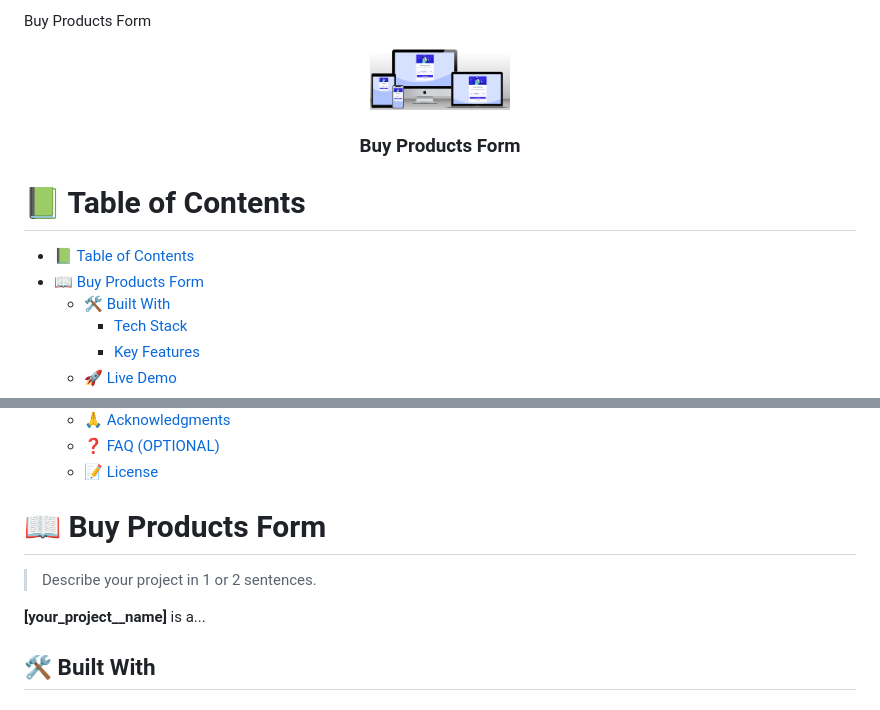
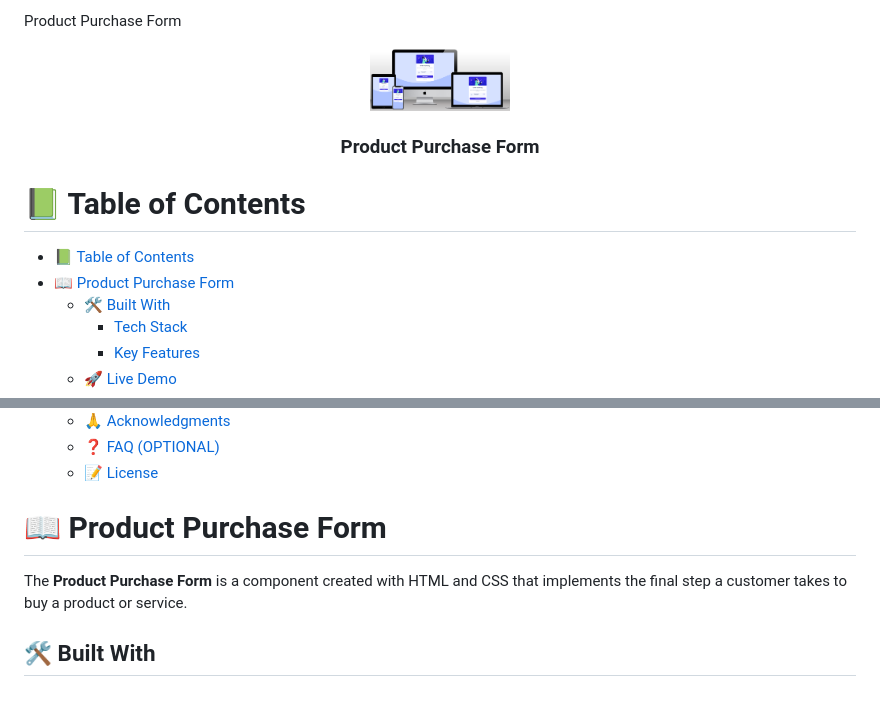
Before and after one commit to Alejandroq12/buy-products, a Markdown page: README.md, 2 parts joined by grey strips. Rendered like a GitHub page.

Commit message:
Add description

```diff
--- a/README.md
+++ b/README.md
@@ -1,10 +1,10 @@
-<a name="readme-top">Buy Products Form</a>
+<a name="readme-top">Product Purchase Form</a>
 
 <div align="center">
   <img src="logo.png" alt="logo" width="140"  height="auto" />
   <br/>
 
-  <h3><b>Buy Products Form</b></h3>
+  <h3><b>Product Purchase Form</b></h3>
 
 </div>
 
@@ -13,7 +13,7 @@
 # 📗 Table of Contents
 
 - [📗 Table of Contents](#-table-of-contents)
-- [📖 Buy Products Form ](#-buy-products-form-)
+- [📖 Product Purchase Form](#-product-purchase-form)
   - [🛠 Built With ](#-built-with-)
     - [Tech Stack ](#tech-stack-)
     - [Key Features ](#key-features-)
@@ -35,11 +35,9 @@
 
 <!-- PROJECT DESCRIPTION -->
 
-# 📖 Buy Products Form <a name="about-project"></a>
+# 📖 Product Purchase Form<a name="about-project"></a>
 
-> Describe your project in 1 or 2 sentences.
-
-**[your_project__name]** is a...
+The **Product Purchase Form** is a component created with HTML and CSS that implements the final step a customer takes to buy a product or service.
 
 ## 🛠 Built With <a name="built-with"></a>
 
```
